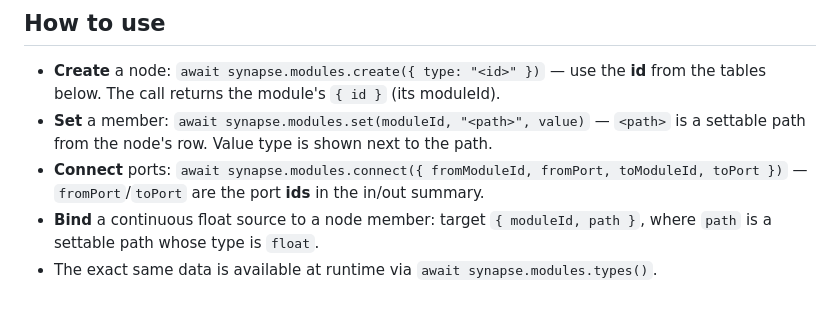
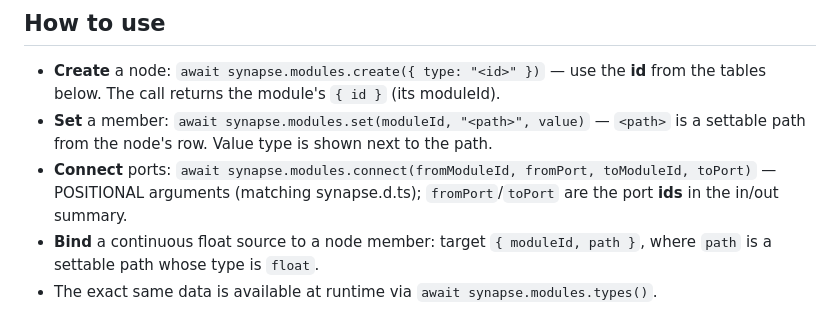
Before and after one commit to SainaKey/SynapseRack-Apps-SDK, a Markdown page: docs/NODE_CATALOG.md, the part around the change. GitHub-like rendering.

Commit message:
Sync NODE_CATALOG.md: correct modules.connect example to the positional signature
Co-Authored-By: Claude Fable 5 <noreply@anthropic.com>

```diff
--- a/docs/NODE_CATALOG.md
+++ b/docs/NODE_CATALOG.md
@@ -10,8 +10,9 @@ Generated from the live node registry (do not edit by hand — regenerate via
   the tables below. The call returns the module's `{ id }` (its moduleId).
 - **Set** a member: `await synapse.modules.set(moduleId, "<path>", value)` — `<path>` is a
   settable path from the node's row. Value type is shown next to the path.
-- **Connect** ports: `await synapse.modules.connect({ fromModuleId, fromPort, toModuleId, toPort })`
-  — `fromPort`/`toPort` are the port **ids** in the in/out summary.
+- **Connect** ports: `await synapse.modules.connect(fromModuleId, fromPort, toModuleId, toPort)`
+  — POSITIONAL arguments (matching synapse.d.ts); `fromPort`/`toPort` are the port **ids**
+  in the in/out summary.
 - **Bind** a continuous float source to a node member: target `{ moduleId, path }`, where
   `path` is a settable path whose type is `float`.
 - The exact same data is available at runtime via `await synapse.modules.types()`.
```
